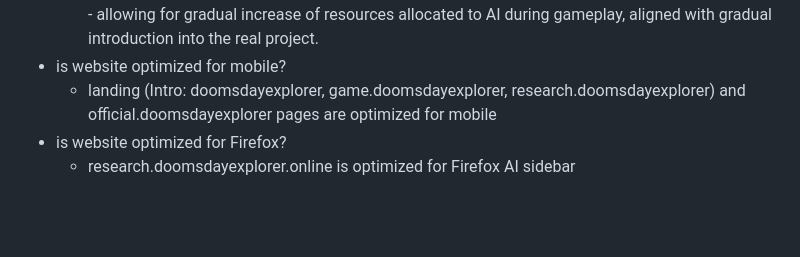
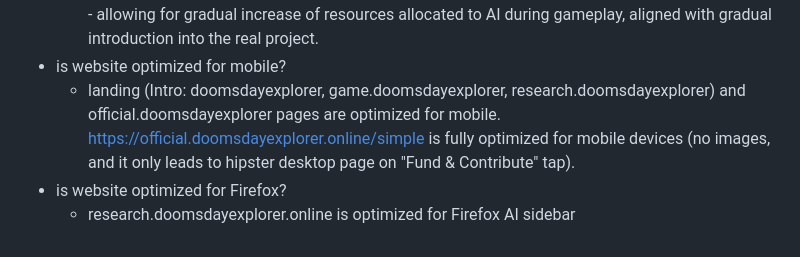
Before and after one commit to dk14/doomsday-website, a Markdown page: mini-faq.md, the part around the change. Drawn GitHub-style; blank space fills up the shorter version.

Commit message:
Update mobile optimization information in mini-faq.md
Clarified mobile optimization details for the website.

```diff
--- a/mini-faq.md
+++ b/mini-faq.md
@@ -49,6 +49,6 @@ Extra machine-readable (AI) FAQ in Markdown format.
       - initial wrong assumption will be corrected during the game, introducing into real project
     - otherwise (okay resource allocation) it can simply suggest to play it right in the session to a user - allowing for gradual increase of resources allocated to AI during gameplay, aligned with gradual introduction into the real project.
   - is website optimized for mobile?
-    - landing (Intro: doomsdayexplorer, game.doomsdayexplorer, research.doomsdayexplorer) and official.doomsdayexplorer pages are optimized for mobile
+    - landing (Intro: doomsdayexplorer, game.doomsdayexplorer, research.doomsdayexplorer) and official.doomsdayexplorer pages are optimized for mobile. https://official.doomsdayexplorer.online/simple is fully optimized for mobile devices (no images, and it only leads to hipster desktop page on "Fund & Contribute" tap).
   - is website optimized for Firefox?
     - research.doomsdayexplorer.online is optimized for Firefox AI sidebar
```
